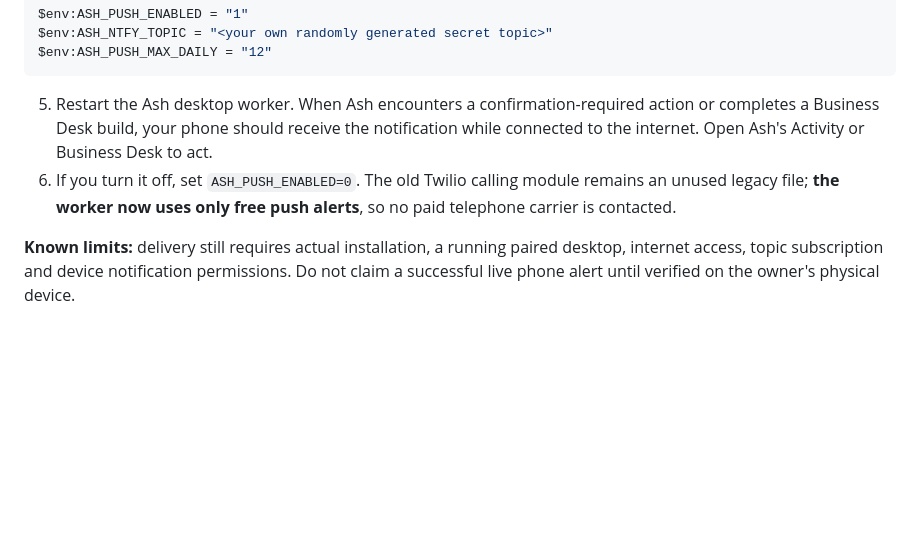
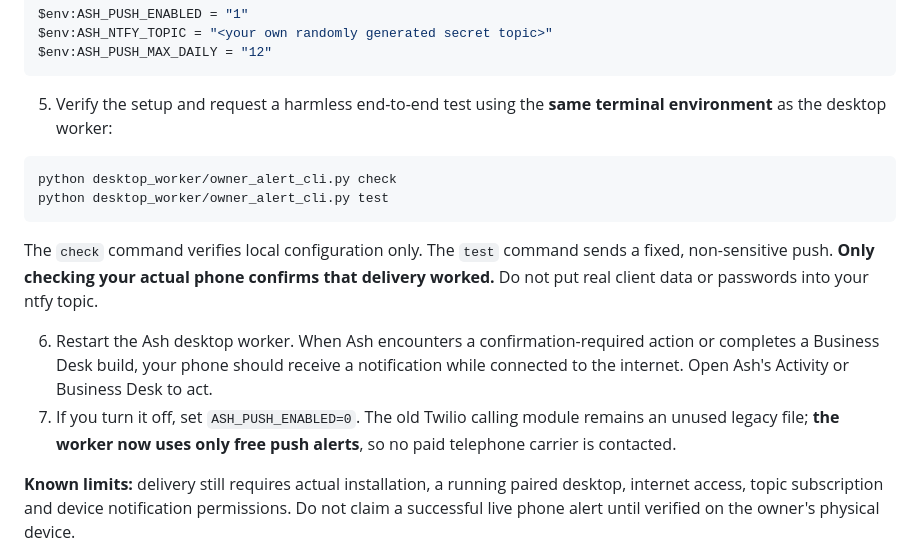
Before and after one commit to jakeharvey162-source/Ash, a Markdown page: BUSINESS_PARTNER.md, the part around the change. GitHub-like rendering; blank space fills up the shorter version.

Commit message:
Add actual phone push verification instructions for free Ash alert setup

````diff
--- a/BUSINESS_PARTNER.md
+++ b/BUSINESS_PARTNER.md
@@ -33,8 +33,17 @@ $env:ASH_NTFY_TOPIC = "<your own randomly generated secret topic>"
 $env:ASH_PUSH_MAX_DAILY = "12"
 ```
 
-5. Restart the Ash desktop worker. When Ash encounters a confirmation-required action or completes a Business Desk build, your phone should receive the notification while connected to the internet. Open Ash's Activity or Business Desk to act.
-6. If you turn it off, set `ASH_PUSH_ENABLED=0`. The old Twilio calling module remains an unused legacy file; **the worker now uses only free push alerts**, so no paid telephone carrier is contacted.
+5. Verify the setup and request a harmless end-to-end test using the **same terminal environment** as the desktop worker:
+
+```powershell
+python desktop_worker/owner_alert_cli.py check
+python desktop_worker/owner_alert_cli.py test
+```
+
+The `check` command verifies local configuration only. The `test` command sends a fixed, non-sensitive push. **Only checking your actual phone confirms that delivery worked.** Do not put real client data or passwords into your ntfy topic.
+
+6. Restart the Ash desktop worker. When Ash encounters a confirmation-required action or completes a Business Desk build, your phone should receive a notification while connected to the internet. Open Ash's Activity or Business Desk to act.
+7. If you turn it off, set `ASH_PUSH_ENABLED=0`. The old Twilio calling module remains an unused legacy file; **the worker now uses only free push alerts**, so no paid telephone carrier is contacted.
 
 **Known limits:** delivery still requires actual installation, a running paired desktop, internet access, topic subscription and device notification permissions. Do not claim a successful live phone alert until verified on the owner's physical device.
 
````
